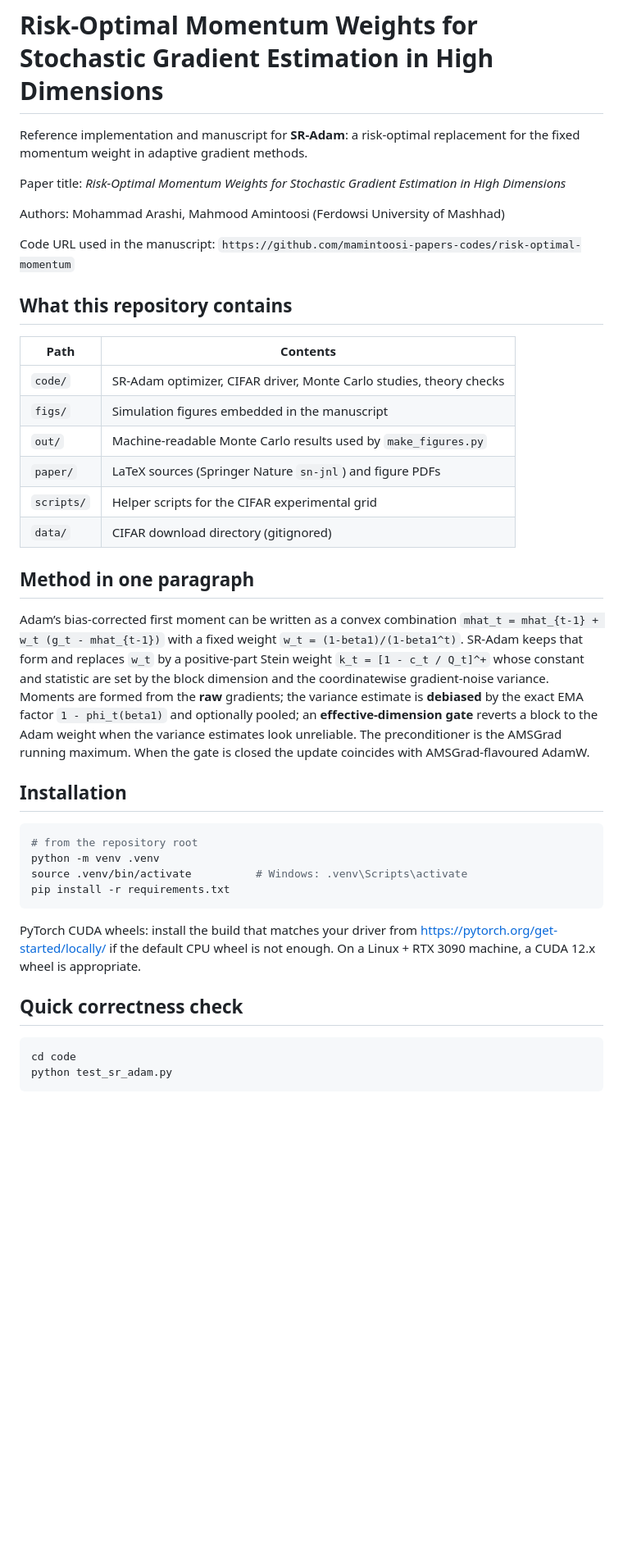
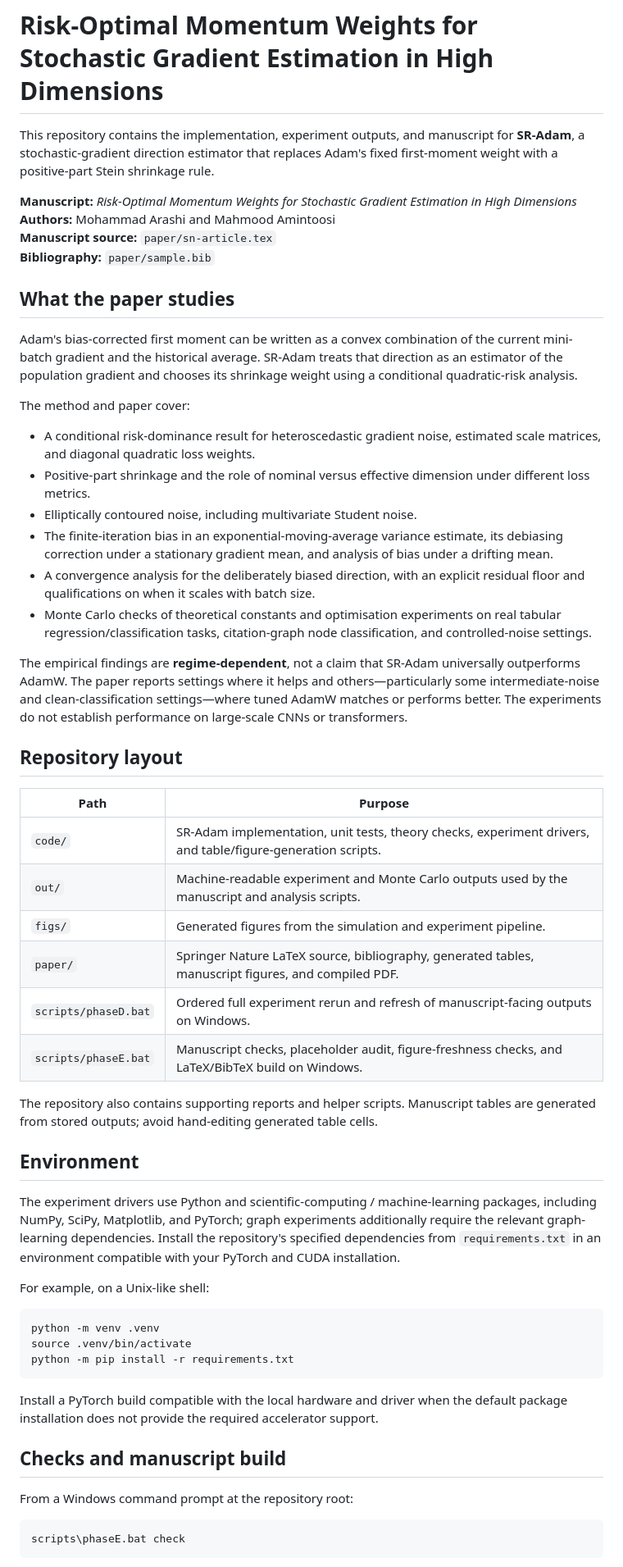
Before and after one commit to mamintoosi-papers-codes/risk-optimal-momentum, a Markdown page: README.md, the part around one of its changes. Shown at 82% size. Drawn GitHub-style; blank space fills up the shorter version.

Commit message:
Refresh README for current SR-Adam manuscript and experiments

````diff
--- a/README.md
+++ b/README.md
@@ -1,48 +1,59 @@
 # Risk-Optimal Momentum Weights for Stochastic Gradient Estimation in High Dimensions
 
-Reference implementation and manuscript for **SR-Adam**: a risk-optimal replacement for the fixed momentum weight in adaptive gradient methods.
+This repository contains the implementation, experiment outputs, and manuscript for **SR-Adam**, a stochastic-gradient direction estimator that replaces Adam's fixed first-moment weight with a positive-part Stein shrinkage rule.
 
-Paper title:
-*Risk-Optimal Momentum Weights for Stochastic Gradient Estimation in High Dimensions*
+**Manuscript:** *Risk-Optimal Momentum Weights for Stochastic Gradient Estimation in High Dimensions*
+**Authors:** Mohammad Arashi and Mahmood Amintoosi
+**Manuscript source:** `paper/sn-article.tex`
+**Bibliography:** `paper/sample.bib`
 
-Authors: Mohammad Arashi, Mahmood Amintoosi (Ferdowsi University of Mashhad)
+## What the paper studies
 
-Code URL used in the manuscript: `https://github.com/mamintoosi-papers-codes/risk-optimal-momentum`
+Adam's bias-corrected first moment can be written as a convex combination of the current mini-batch gradient and the historical average. SR-Adam treats that direction as an estimator of the population gradient and chooses its shrinkage weight using a conditional quadratic-risk analysis.
 
-## What this repository contains
+The method and paper cover:
 
-| Path | Contents |
-|------|----------|
-| `code/` | SR-Adam optimizer, CIFAR driver, Monte Carlo studies, theory checks |
-| `figs/` | Simulation figures embedded in the manuscript |
-| `out/` | Machine-readable Monte Carlo results used by `make_figures.py` |
-| `paper/` | LaTeX sources (Springer Nature `sn-jnl`) and figure PDFs |
-| `scripts/` | Helper scripts for the CIFAR experimental grid |
-| `data/` | CIFAR download directory (gitignored) |
+- A conditional risk-dominance result for heteroscedastic gradient noise, estimated scale matrices, and diagonal quadratic loss weights.
+- Positive-part shrinkage and the role of nominal versus effective dimension under different loss metrics.
+- Elliptically contoured noise, including multivariate Student noise.
+- The finite-iteration bias in an exponential-moving-average variance estimate, its debiasing correction under a stationary gradient mean, and analysis of bias under a drifting mean.
+- A convergence analysis for the deliberately biased direction, with an explicit residual floor and qualifications on when it scales with batch size.
+- Monte Carlo checks of theoretical constants and optimisation experiments on real tabular regression/classification tasks, citation-graph node classification, and controlled-noise settings.
 
+The empirical findings are **regime-dependent**, not a claim that SR-Adam universally outperforms AdamW. The paper reports settings where it helps and others—particularly some intermediate-noise and clean-classification settings—where tuned AdamW matches or performs better. The experiments do not establish performance on large-scale CNNs or transformers.
 
-## Method in one paragraph
+## Repository layout
 
-Adam’s bias-corrected first moment can be written as a convex combination
-`mhat_t = mhat_{t-1} + w_t (g_t - mhat_{t-1})` with a fixed weight `w_t = (1-beta1)/(1-beta1^t)`.
-SR-Adam keeps that form and replaces `w_t` by a positive-part Stein weight
-`k_t = [1 - c_t / Q_t]^+` whose constant and statistic are set by the block dimension and the coordinatewise gradient-noise variance. Moments are formed from the **raw** gradients; the variance estimate is **debiased** by the exact EMA factor `1 - phi_t(beta1)` and optionally pooled; an **effective-dimension gate** reverts a block to the Adam weight when the variance estimates look unreliable. The preconditioner is the AMSGrad running maximum. When the gate is closed the update coincides with AMSGrad-flavoured AdamW.
+| Path | Purpose |
+| --- | --- |
+| `code/` | SR-Adam implementation, unit tests, theory checks, experiment drivers, and table/figure-generation scripts. |
+| `out/` | Machine-readable experiment and Monte Carlo outputs used by the manuscript and analysis scripts. |
+| `figs/` | Generated figures from the simulation and experiment pipeline. |
+| `paper/` | Springer Nature LaTeX source, bibliography, generated tables, manuscript figures, and compiled PDF. |
+| `scripts/phaseD.bat` | Ordered full experiment rerun and refresh of manuscript-facing outputs on Windows. |
+| `scripts/phaseE.bat` | Manuscript checks, placeholder audit, figure-freshness checks, and LaTeX/BibTeX build on Windows. |
 
-## Installation
+The repository also contains supporting reports and helper scripts. Manuscript tables are generated from stored outputs; avoid hand-editing generated table cells.
+
+## Environment
+
+The experiment drivers use Python and scientific-computing / machine-learning packages, including NumPy, SciPy, Matplotlib, and PyTorch; graph experiments additionally require the relevant graph-learning dependencies. Install the repository's specified dependencies from `requirements.txt` in an environment compatible with your PyTorch and CUDA installation.
+
+For example, on a Unix-like shell:
 
 ```bash
-# from the repository root
 python -m venv .venv
-source .venv/bin/activate          # Windows: .venv\Scripts\activate
-pip install -r requirements.txt
+source .venv/bin/activate
+python -m pip install -r requirements.txt
 ```
 
-PyTorch CUDA wheels: install the build that matches your driver from https://pytorch.org/get-started/locally/ if the default CPU wheel is not enough. On a Linux + RTX 3090 machine, a CUDA 12.x wheel is appropriate.
+Install a PyTorch build compatible with the local hardware and driver when the default package installation does not provide the required accelerator support.
 
-## Quick correctness check
+## Checks and manuscript build
 
-```bash
-cd code
-python test_sr_adam.py
+From a Windows command prompt at the repository root:
+
+```bat
+scripts\phaseE.bat check
 ```
 
````
Also changed, not shown: other parts of README.md (+13 -86 lines).
